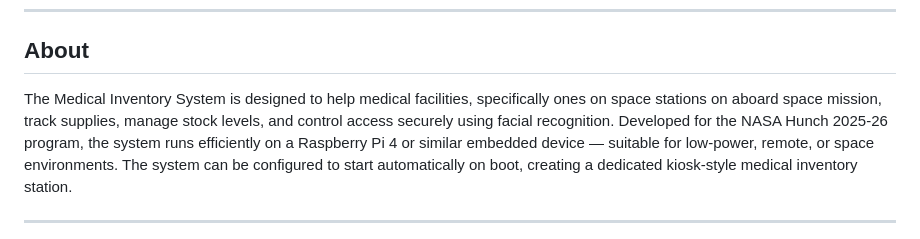
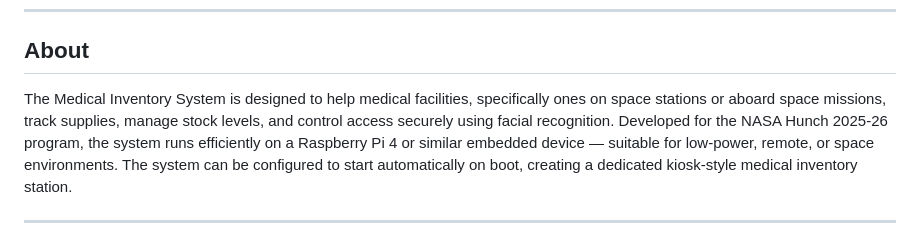
Before and after one commit to DylanSoule/Medical-Inventory-System-NASA-Hunch-25-26, a Markdown page: README.md, the part around the change. Drawn GitHub-style.

Commit message:
Update README.md
Co-authored-by: Copilot <175728472+Copilot@users.noreply.github.com>

```diff
--- a/README.md
+++ b/README.md
@@ -36,7 +36,7 @@ Note: This project is still under development
 
 ## About
 
-The Medical Inventory System is designed to help medical facilities, specifically ones on space stations on aboard space mission, track supplies, manage stock levels, and control access securely using facial recognition.
+The Medical Inventory System is designed to help medical facilities, specifically ones on space stations or aboard space missions, track supplies, manage stock levels, and control access securely using facial recognition.
 Developed for the NASA Hunch 2025-26 program, the system runs efficiently on a Raspberry Pi 4 or similar embedded device — suitable for low-power, remote, or space environments. The system can be configured to start automatically on boot, creating a dedicated kiosk-style medical inventory station.
 
 ---
```
